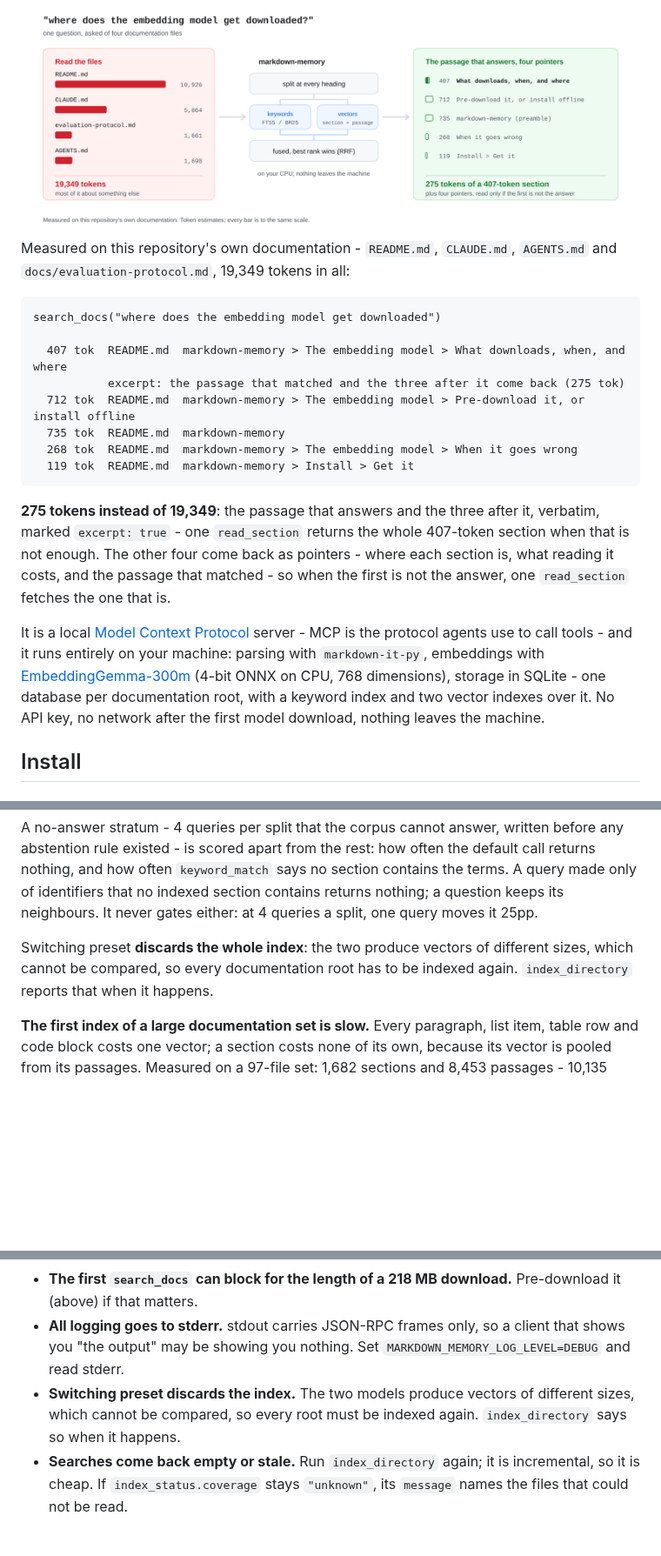
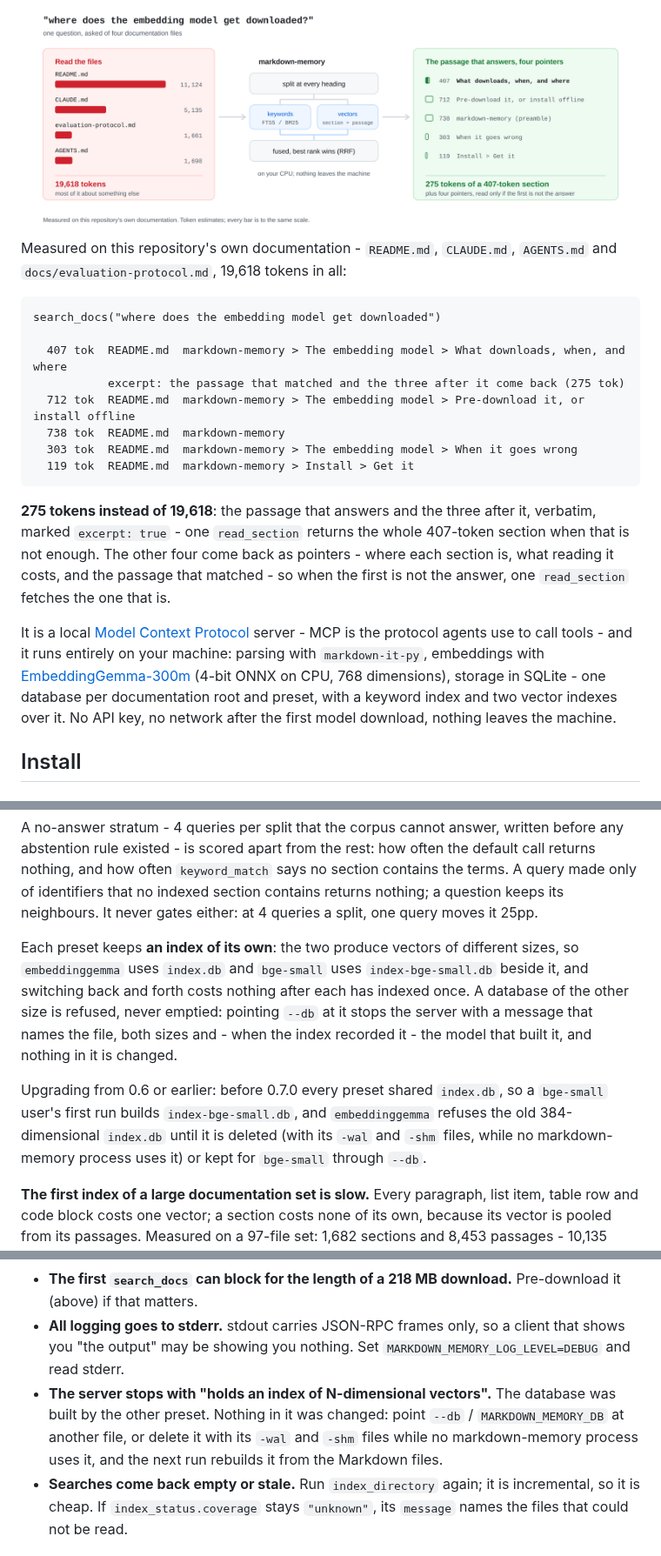
Before and after one commit to hishamkaram/markdown-memory, a Markdown page: README.md, 3 parts joined by grey strips. Shown at 87% size. Drawn GitHub-style; pictures changed too: docs/assets/how-it-works-light.png; blank space fills up the shorter version.

````diff
--- a/README.md
+++ b/README.md
@@ -13,14 +13,14 @@ matched and its neighbours - quoted verbatim, with pointers to the next few.
   <source media="(prefers-color-scheme: dark)" srcset="https://raw.githubusercontent.com/hishamkaram/markdown-memory/main/docs/assets/how-it-works-dark.svg">
   <source srcset="https://raw.githubusercontent.com/hishamkaram/markdown-memory/main/docs/assets/how-it-works-light.svg">
   <img src="https://raw.githubusercontent.com/hishamkaram/markdown-memory/main/docs/assets/how-it-works-light.png" width="100%"
-       alt="One question asked of four documentation files. Reading them whole costs 19,349
+       alt="One question asked of four documentation files. Reading them whole costs 19,618
             tokens. markdown-memory splits them at every heading, ranks by keywords and by
             vectors, fuses the two, and returns the passage that answers, 275 tokens of a
             407-token section, with four pointers to the rest.">
 </picture>
 
 Measured on this repository's own documentation - `README.md`, `CLAUDE.md`, `AGENTS.md` and
-`docs/evaluation-protocol.md`, 19,349 tokens in all:
+`docs/evaluation-protocol.md`, 19,618 tokens in all:
 
 ```
 search_docs("where does the embedding model get downloaded")
@@ -28,12 +28,12 @@ search_docs("where does the embedding model get downloaded")
   407 tok  README.md  markdown-memory > The embedding model > What downloads, when, and where
            excerpt: the passage that matched and the three after it come back (275 tok)
   712 tok  README.md  markdown-memory > The embedding model > Pre-download it, or install offline
-  735 tok  README.md  markdown-memory
-  268 tok  README.md  markdown-memory > The embedding model > When it goes wrong
+  738 tok  README.md  markdown-memory
+  303 tok  README.md  markdown-memory > The embedding model > When it goes wrong
   119 tok  README.md  markdown-memory > Install > Get it
 ```
 
-**275 tokens instead of 19,349**: the passage that answers and the three after it, verbatim,
+**275 tokens instead of 19,618**: the passage that answers and the three after it, verbatim,
 marked `excerpt: true` - one `read_section` returns the whole 407-token section when that is
 not enough. The other four come back as pointers - where each section is, what reading it
 costs, and the passage that matched - so when the first is not the answer, one
@@ -44,7 +44,7 @@ protocol agents use to call tools - and it runs entirely on your machine: parsin
 `markdown-it-py`, embeddings with
 [EmbeddingGemma-300m](https://huggingface.co/onnx-community/embeddinggemma-300m-ONNX)
 (4-bit ONNX on CPU, 768 dimensions), storage in SQLite - one database per documentation
-root, with a keyword index and two vector indexes over it. No API key, no network after the
+root and preset, with a keyword index and two vector indexes over it. No API key, no network after the
 first model download, nothing leaves the machine.
 
 ## Install
@@ -333,9 +333,17 @@ nothing, and how often `keyword_match` says no section contains the terms. A que
 of identifiers that no indexed section contains returns nothing; a question keeps its neighbours.
 It never gates either: at 4 queries a split, one query moves it 25pp.
 
-Switching preset **discards the whole index**: the two produce vectors of different sizes,
-which cannot be compared, so every documentation root has to be indexed again.
-`index_directory` reports that when it happens.
+Each preset keeps **an index of its own**: the two produce vectors of different sizes, so
+`embeddinggemma` uses `index.db` and `bge-small` uses `index-bge-small.db` beside it, and
+switching back and forth costs nothing after each has indexed once. A database of the other
+size is refused, never emptied: pointing `--db` at it stops the server with a message that
+names the file, both sizes and - when the index recorded it - the model that built it, and
+nothing in it is changed.
+
+Upgrading from 0.6 or earlier: before 0.7.0 every preset shared `index.db`, so a
+`bge-small` user's first run builds `index-bge-small.db`, and `embeddinggemma` refuses the
+old 384-dimensional `index.db` until it is deleted (with its `-wal` and `-shm` files, while
+no markdown-memory process uses it) or kept for `bge-small` through `--db`.
 
 **The first index of a large documentation set is slow.** Every paragraph, list item, table
 row and code block costs one vector; a section costs none of its own, because its vector is
@@ -361,9 +369,10 @@ the revision is pinned. See [License](#license) for what that means for you.
 - **All logging goes to stderr.** stdout carries JSON-RPC frames only, so a client that
   shows you "the output" may be showing you nothing. Set `MARKDOWN_MEMORY_LOG_LEVEL=DEBUG`
   and read stderr.
-- **Switching preset discards the index.** The two models produce vectors of different
-  sizes, which cannot be compared, so every root must be indexed again. `index_directory`
-  says so when it happens.
+- **The server stops with "holds an index of N-dimensional vectors".** The database was built
+  by the other preset. Nothing in it was changed: point `--db` / `MARKDOWN_MEMORY_DB` at
+  another file, or delete it with its `-wal` and `-shm` files while no markdown-memory
+  process uses it, and the next run rebuilds it from the Markdown files.
 - **Searches come back empty or stale.** Run `index_directory` again; it is incremental, so
   it is cheap. If `index_status.coverage` stays `"unknown"`, its `message` names the files
   that could not be read.
````
Also changed, not shown: other parts of README.md (+1 -1 lines), CLAUDE.md (+6 -4 lines), docs/assets/how-it-works-dark.png, 16 other files.
